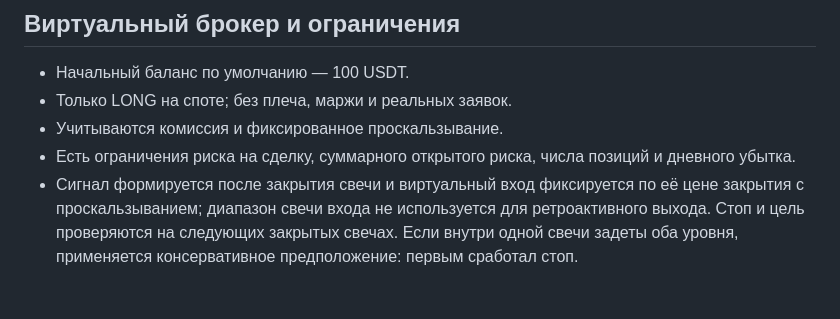
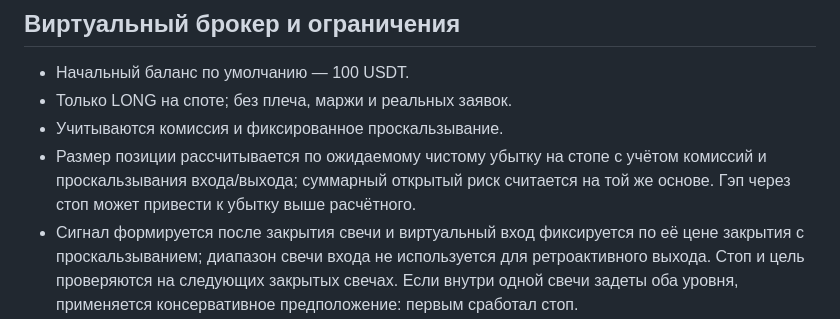
Before and after one commit to Orel326/zakazprofit, a Markdown page: crypto_trader/README.md, the part around the change. GitHub-like rendering; blank space fills up the shorter version.

Commit message:
Document cost-adjusted paper risk sizing

```diff
--- a/crypto_trader/README.md
+++ b/crypto_trader/README.md
@@ -33,7 +33,7 @@
 - Начальный баланс по умолчанию — 100 USDT.
 - Только LONG на споте; без плеча, маржи и реальных заявок.
 - Учитываются комиссия и фиксированное проскальзывание.
-- Есть ограничения риска на сделку, суммарного открытого риска, числа позиций и дневного убытка.
+- Размер позиции рассчитывается по ожидаемому чистому убытку на стопе с учётом комиссий и проскальзывания входа/выхода; суммарный открытый риск считается на той же основе. Гэп через стоп может привести к убытку выше расчётного.
 - Сигнал формируется после закрытия свечи и виртуальный вход фиксируется по её цене закрытия с проскальзыванием; диапазон свечи входа не используется для ретроактивного выхода. Стоп и цель проверяются на следующих закрытых свечах. Если внутри одной свечи задеты оба уровня, применяется консервативное предположение: первым сработал стоп.
 - Если свеча открылась ниже стопа, исполнение моделируется от цены открытия, а не по недоступной цене стопа. Благоприятный гэп через тейк консервативно исполняется по цене цели.
 - Счёт, позиции, журнал сделок, отчёты агентов и контрольные точки цикла хранятся в SQLite и переживают перезапуск.
```
